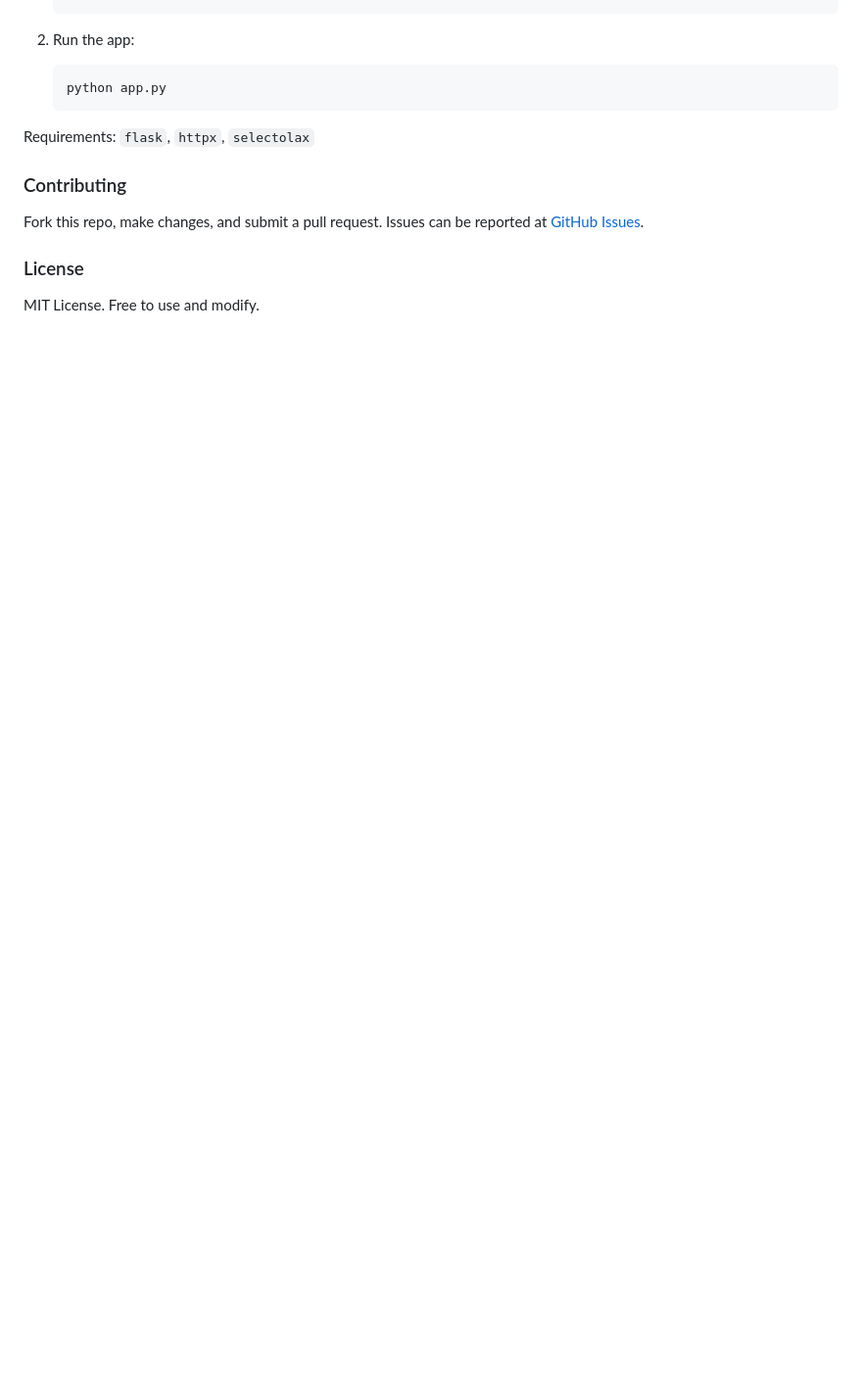
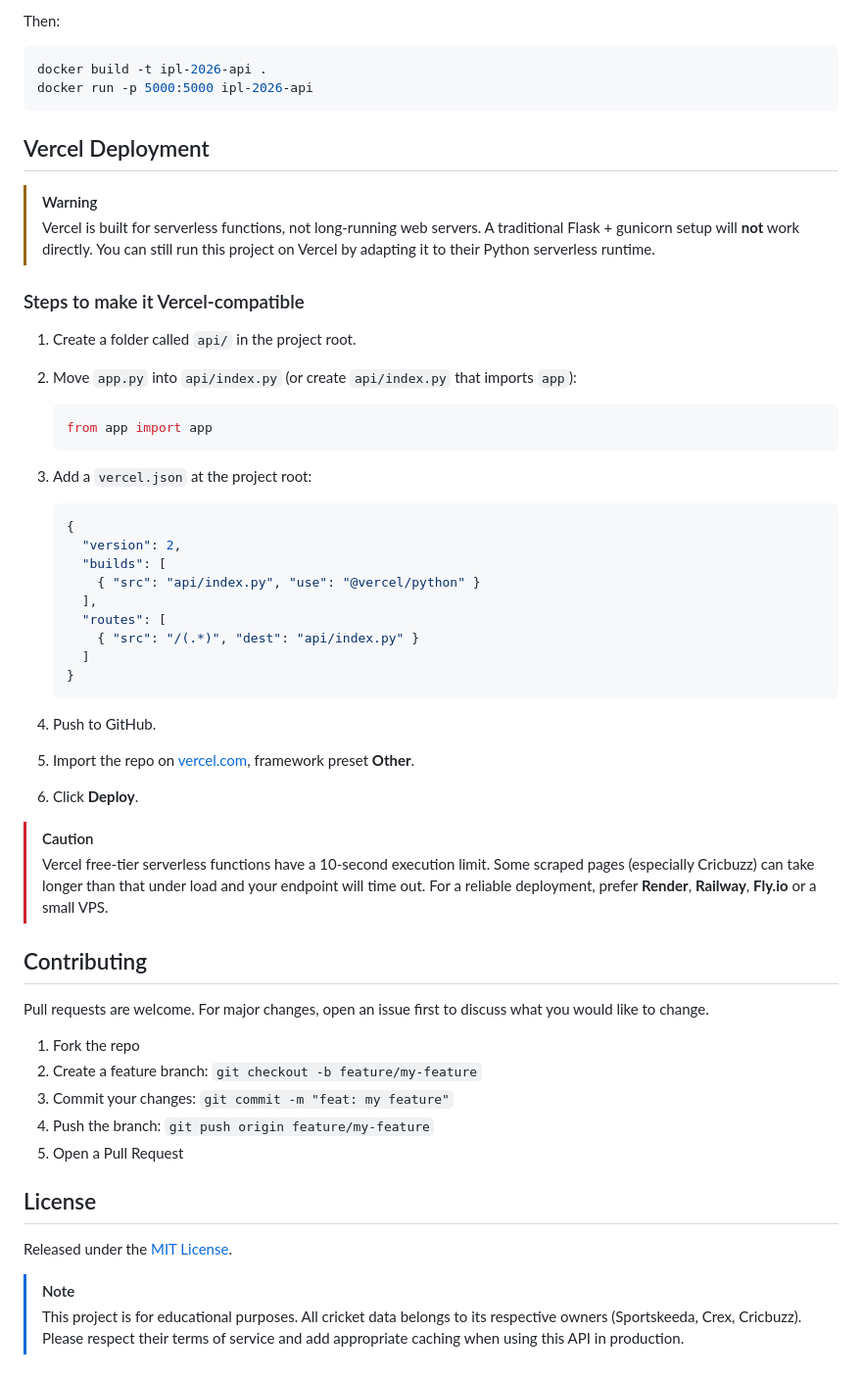
Before and after one commit to cu-sanjay/IPL-2026-API-Free, a Markdown page: README.md, the part around one of its changes. Shown at 98% size. GitHub-like rendering; blank space fills up the shorter version.

````diff
--- a/README.md
+++ b/README.md
@@ -88,16 +169,58 @@ Tested with [Pingdom Tools](https://tools.pingdom.com/):
+Then:
+
+```bash
+docker build -t ipl-2026-api .
+docker run -p 5000:5000 ipl-2026-api
+```
+
+## Vercel Deployment
+
+> [!WARNING]
+> Vercel is built for serverless functions, not long-running web servers. A traditional Flask + gunicorn setup will **not** work directly. You can still run this project on Vercel by adapting it to their Python serverless runtime.
+
+### Steps to make it Vercel-compatible
+
+1. Create a folder called `api/` in the project root.
+2. Move `app.py` into `api/index.py` (or create `api/index.py` that imports `app`):
+
+   ```python
+   from app import app
    ```
 
-2. Run the app:
-   ```bash
-   python app.py
+3. Add a `vercel.json` at the project root:
+
+   ```json
+   {
+     "version": 2,
+     "builds": [
+       { "src": "api/index.py", "use": "@vercel/python" }
+     ],
+     "routes": [
+       { "src": "/(.*)", "dest": "api/index.py" }
+     ]
+   }
    ```
 
-Requirements: `flask`, `httpx`, `selectolax`
+4. Push to GitHub.
+5. Import the repo on [vercel.com](https://vercel.com), framework preset **Other**.
+6. Click **Deploy**.
 
-### Contributing
+> [!CAUTION]
+> Vercel free-tier serverless functions have a 10-second execution limit. Some scraped pages (especially Cricbuzz) can take longer than that under load and your endpoint will time out. For a reliable deployment, prefer **Render**, **Railway**, **Fly.io** or a small VPS.
 
-Fork this repo, make changes, and submit a pull request. Issues can be reported at [GitHub Issues](hhttps://github.com/cu-sanjay/IPL-2025-API-Free/issues).
+## Contributing
 
-### License
+Pull requests are welcome. For major changes, open an issue first to discuss what you would like to change.
 
-MIT License. Free to use and modify.
+1. Fork the repo
+2. Create a feature branch: `git checkout -b feature/my-feature`
+3. Commit your changes: `git commit -m "feat: my feature"`
+4. Push the branch: `git push origin feature/my-feature`
+5. Open a Pull Request
+
+## License
+
+Released under the [MIT License](LICENSE).
+
+> [!NOTE]
+> This project is for educational purposes. All cricket data belongs to its respective owners (Sportskeeda, Crex, Cricbuzz). Please respect their terms of service and add appropriate caching when using this API in production.
````
Also changed, not shown: other parts of README.md (+144 -63 lines).
